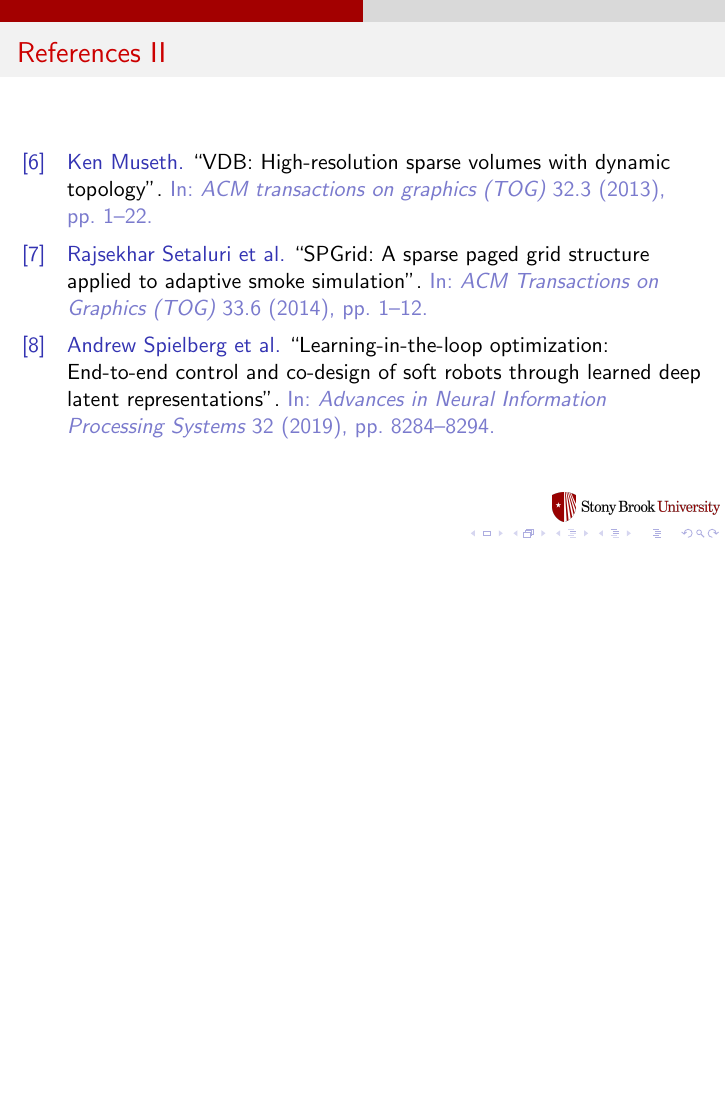
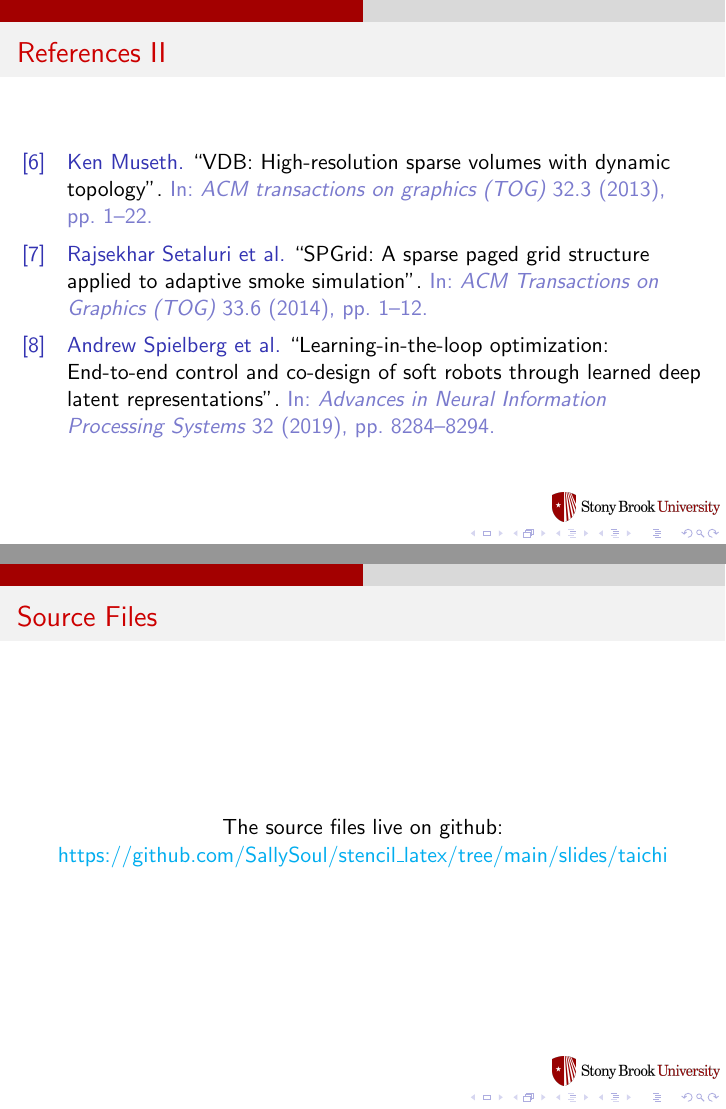
Before and after one commit to SallySoul/stencil_latex, LaTeX slides (slides/taichi/main.tex): page 17 of 17 before the commit and pages 17 and 18 of 18 after it, the two joined at a grey line, the shorter picture padded with empty space. Compiled offline with pdfLaTeX.

Commit message:
Add github notice

```diff
--- a/slides/taichi/main.tex
+++ b/slides/taichi/main.tex
@@ -41,4 +41,11 @@
     \printbibliography
 \end{frame}
 
+\begin{frame}{Source Files}
+\begin{center}
+  The source files live on github:\\
+  \url{https://github.com/SallySoul/stencil_latex/tree/main/slides/taichi}
+\end{center}
+\end{frame}
+
 \end{document}
```
Also changed, not shown: README.md (added).
